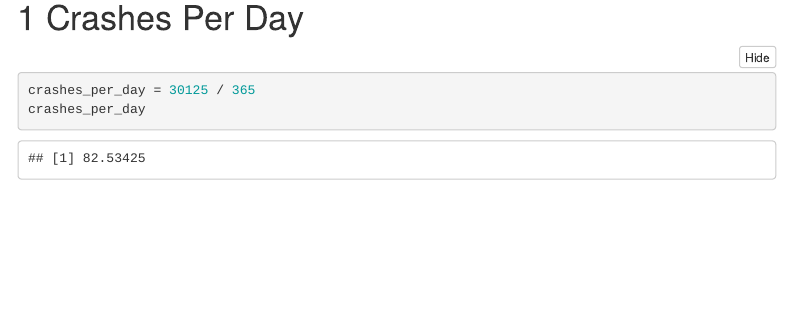
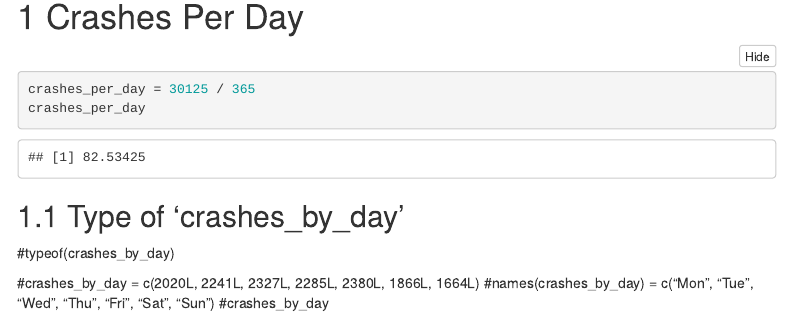
Before and after one commit to rauscher0726/business_intelligence, an R Markdown document (markdowns/03-r.basics.Rmd): the page in a window 1100 px wide, from 140 px down. The pictures show the output file markdowns/03-r.basics.html that the author committed with the source, opened offline; menus at the side of the page are left out.

Commit message:
end of class 03
Didn't finish

````diff
--- a/markdowns/03-r.basics.Rmd
+++ b/markdowns/03-r.basics.Rmd
@@ -16,9 +16,20 @@ knitr::opts_chunk$set(echo = TRUE)
 ```
 
 # Crashes Per Day
-```{r cincy_crashes}
+```{r cincy_crashes }
 
 crashes_per_day = 30125 / 365
 crashes_per_day
 
 ```
+
+## Type of 'crashes_by_day'
+
+
+#typeof(crashes_by_day)
+
+#crashes_by_day = c(2020L, 2241L, 2327L, 2285L,
+                   2380L, 1866L, 1664L)
+#names(crashes_by_day) = c("Mon", "Tue", "Wed", "Thu",
+                          "Fri", "Sat", "Sun")
+#crashes_by_day
````
Also changed, not shown: markdowns/03-r.basics.html, 1 other file.
